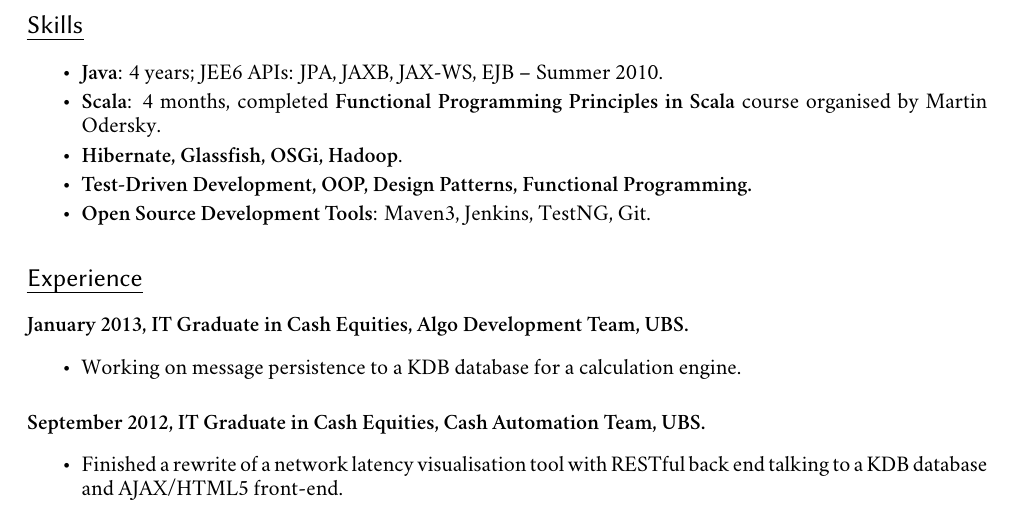
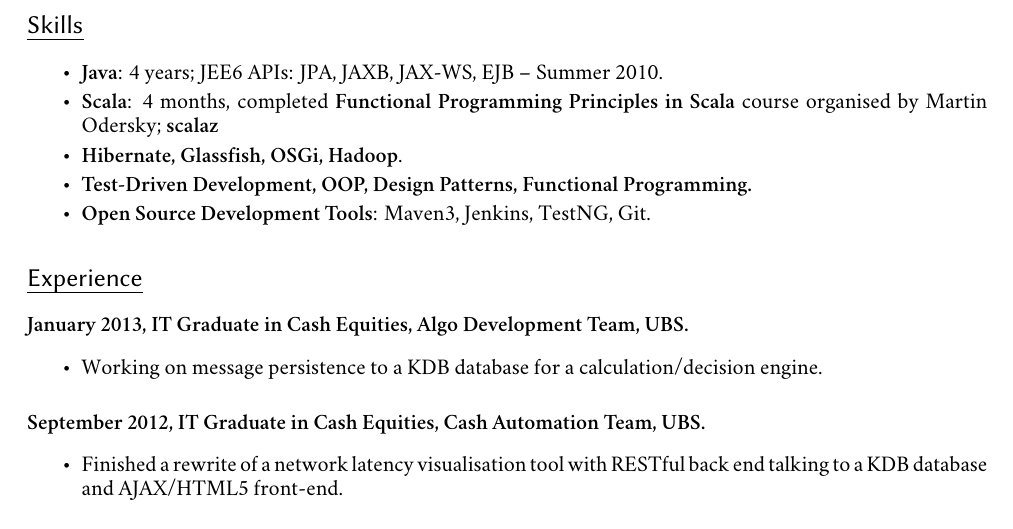
Before and after one commit to jkozlowski/jkozlowski.github.com, a LaTeX CV (cv.tex): part of page 1 of 2, cut so that both start at the same text. Compiled offline with XeLaTeX; a missing font is replaced by an installed copy or a similar font.

Commit message:
Add scalaz.

```diff
--- a/cv.tex
+++ b/cv.tex
@@ -49,7 +49,7 @@
 \section*{Skills}
 \begin{itemize}
 \item \textbf{Java}: 4 years; JEE6 APIs: JPA, JAXB, JAX-WS, EJB – Summer 2010.
-\item \textbf{Scala}: 4 months, completed \textbf{Functional Programming Principles in Scala} course organised by Martin Odersky.
+\item \textbf{Scala}: 4 months, completed \textbf{Functional Programming Principles in Scala} course organised by Martin Odersky; \textbf{scalaz}
 \item \textbf{Hibernate, Glassfish, OSGi, Hadoop}.
 \item \textbf{Test-Driven Development, OOP, Design Patterns, Functional Programming.}
 \item \textbf{Open Source Development Tools}: Maven3, Jenkins, TestNG, Git.
@@ -59,7 +59,7 @@
 
 \paragraph{January 2013, IT Graduate in Cash Equities, Algo Development Team, UBS.}
 \begin{itemize}
-\item Working on message persistence to a KDB database for a calculation engine.
+\item Working on message persistence to a KDB database for a calculation/decision engine.
 \end{itemize}
 
 \paragraph{September 2012, IT Graduate in Cash Equities, Cash Automation Team, UBS.}
```
